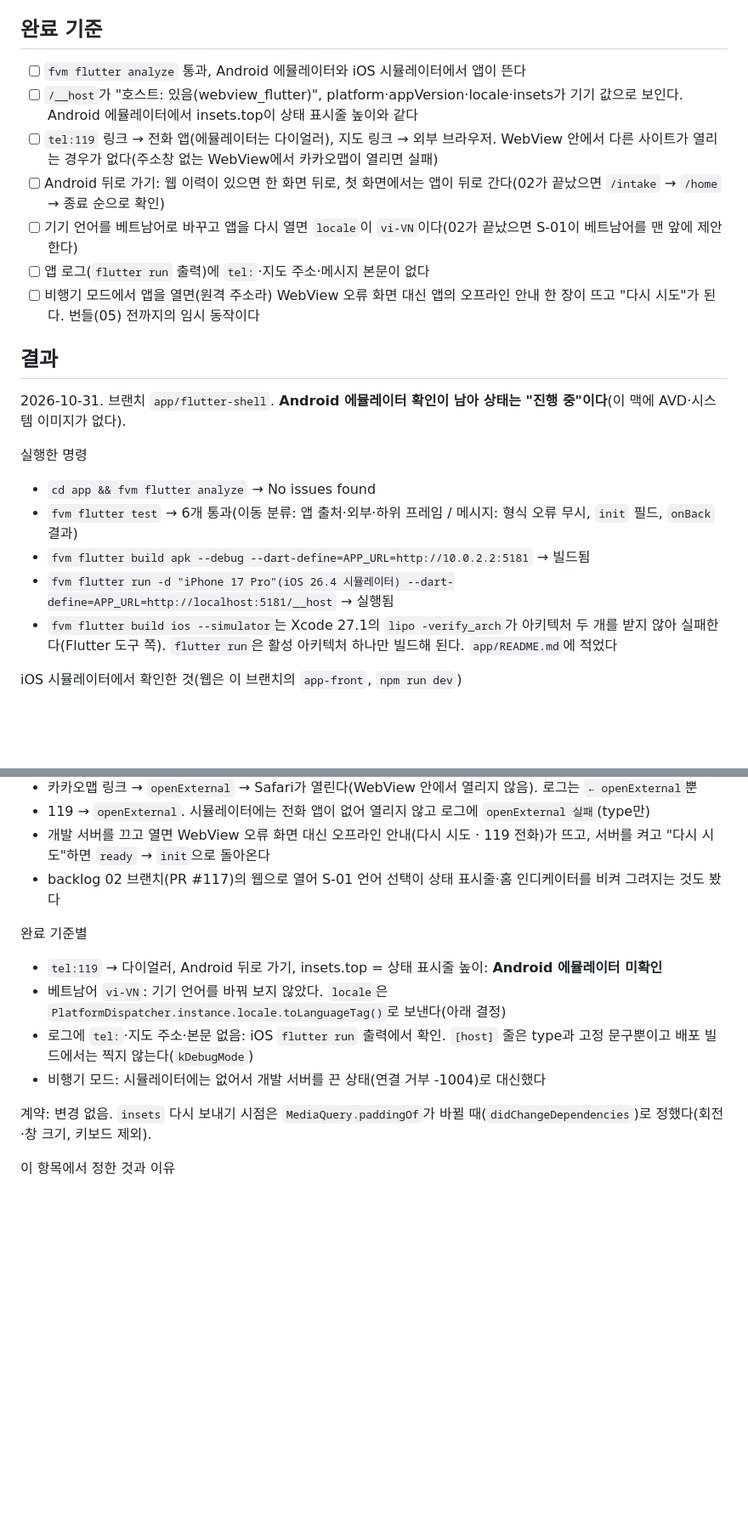
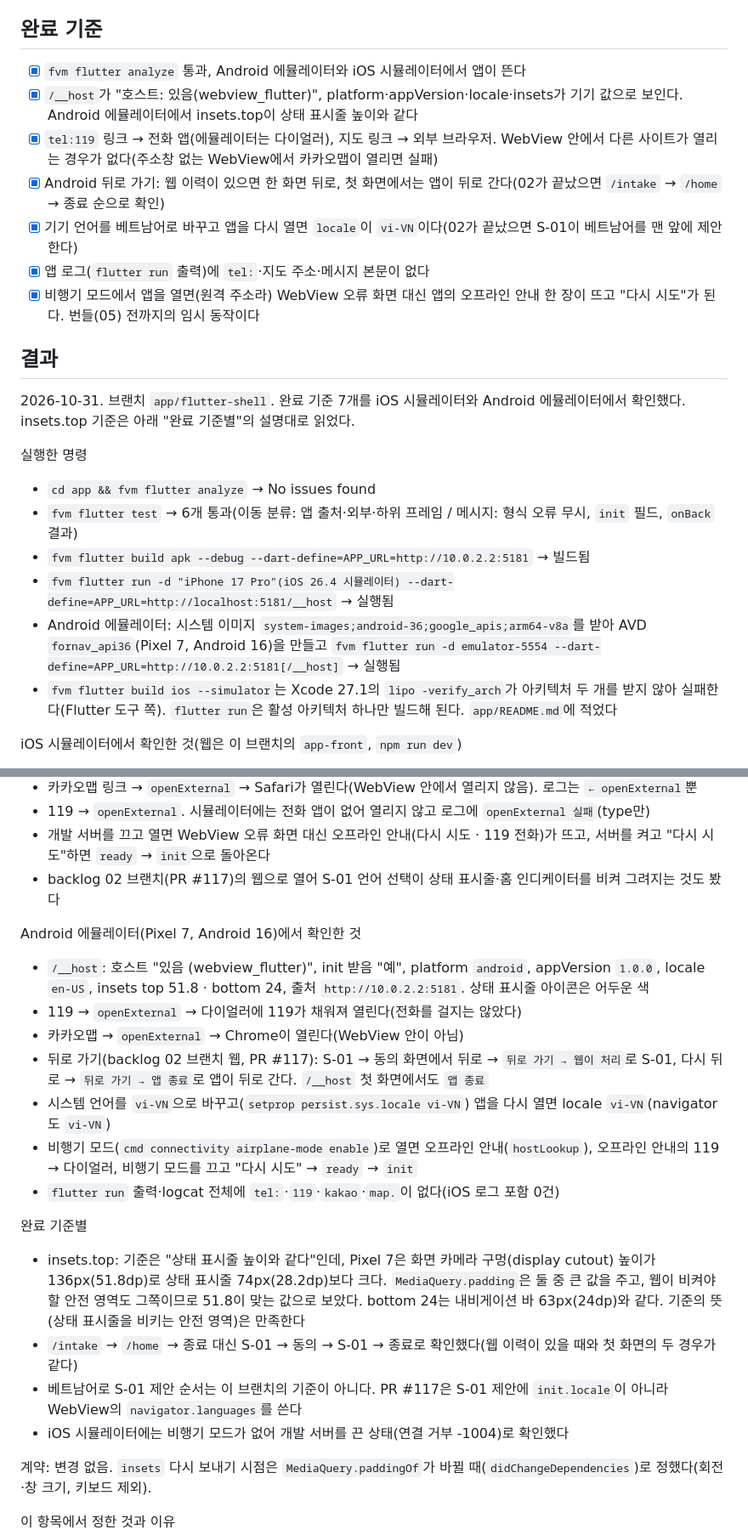
Before and after one commit to conceptamin/for-nav, a Markdown page: app-front/backlog/03-flutter-shell.md, 2 parts joined by grey strips. Shown at 85% size. Rendered like a GitHub page; blank space fills up the shorter version.

Commit message:
Android 에뮬레이터에서 호스트 앱을 확인하고 app-front backlog 03을 완료로 정리한다
- app-front/backlog/03-flutter-shell.md: Android(Pixel 7, Android 16) 확인 결과, insets.top이 카메라 구멍 높이인 이유, 상태를 완료로
- app/README.md: Android 에뮬레이터용 웹 개발 서버를 --host 127.0.0.1로 띄우는 이유(Vite가 IPv6에만 열림)

테스트: fvm flutter analyze → No issues found. Android 에뮬레이터에서 /__host(android·1.0.0·vi-VN·insets 51.8/24), 119 → 다이얼러, 카카오맵 → Chrome, 뒤로 가기(웹 처리 → 앱 종료), 비행기 모드 → 오프라인 안내 → 다시 시도 확인, 로그에 tel:·지도 주소 0건

Co-Authored-By: Claude Opus 5.5 <noreply@anthropic.com>

```diff
--- a/app-front/backlog/03-flutter-shell.md
+++ b/app-front/backlog/03-flutter-shell.md
@@ -33,23 +33,24 @@
 - 수정: `app-front/README.md` "Flutter 쪽에서 할 일"(예시 코드를 실제 구현 위치로 바꾸거나 줄인다), "결정이 필요한 것" 2~4
 
 ## 완료 기준
-- [ ] `fvm flutter analyze` 통과, Android 에뮬레이터와 iOS 시뮬레이터에서 앱이 뜬다
-- [ ] `/__host`가 "호스트: 있음(webview_flutter)", platform·appVersion·locale·insets가 기기 값으로 보인다. Android 에뮬레이터에서 insets.top이 상태 표시줄 높이와 같다
-- [ ] `tel:119` 링크 → 전화 앱(에뮬레이터는 다이얼러), 지도 링크 → 외부 브라우저. WebView 안에서 다른 사이트가 열리는 경우가 없다(주소창 없는 WebView에서 카카오맵이 열리면 실패)
-- [ ] Android 뒤로 가기: 웹 이력이 있으면 한 화면 뒤로, 첫 화면에서는 앱이 뒤로 간다(02가 끝났으면 `/intake` → `/home` → 종료 순으로 확인)
-- [ ] 기기 언어를 베트남어로 바꾸고 앱을 다시 열면 `locale`이 `vi-VN`이다(02가 끝났으면 S-01이 베트남어를 맨 앞에 제안한다)
-- [ ] 앱 로그(`flutter run` 출력)에 `tel:`·지도 주소·메시지 본문이 없다
-- [ ] 비행기 모드에서 앱을 열면(원격 주소라) WebView 오류 화면 대신 앱의 오프라인 안내 한 장이 뜨고 "다시 시도"가 된다. 번들(05) 전까지의 임시 동작이다
+- [x] `fvm flutter analyze` 통과, Android 에뮬레이터와 iOS 시뮬레이터에서 앱이 뜬다
+- [x] `/__host`가 "호스트: 있음(webview_flutter)", platform·appVersion·locale·insets가 기기 값으로 보인다. Android 에뮬레이터에서 insets.top이 상태 표시줄 높이와 같다
+- [x] `tel:119` 링크 → 전화 앱(에뮬레이터는 다이얼러), 지도 링크 → 외부 브라우저. WebView 안에서 다른 사이트가 열리는 경우가 없다(주소창 없는 WebView에서 카카오맵이 열리면 실패)
+- [x] Android 뒤로 가기: 웹 이력이 있으면 한 화면 뒤로, 첫 화면에서는 앱이 뒤로 간다(02가 끝났으면 `/intake` → `/home` → 종료 순으로 확인)
+- [x] 기기 언어를 베트남어로 바꾸고 앱을 다시 열면 `locale`이 `vi-VN`이다(02가 끝났으면 S-01이 베트남어를 맨 앞에 제안한다)
+- [x] 앱 로그(`flutter run` 출력)에 `tel:`·지도 주소·메시지 본문이 없다
+- [x] 비행기 모드에서 앱을 열면(원격 주소라) WebView 오류 화면 대신 앱의 오프라인 안내 한 장이 뜨고 "다시 시도"가 된다. 번들(05) 전까지의 임시 동작이다
 
 ## 결과
 
-2026-10-31. 브랜치 `app/flutter-shell`. **Android 에뮬레이터 확인이 남아 상태는 "진행 중"이다**(이 맥에 AVD·시스템 이미지가 없다).
+2026-10-31. 브랜치 `app/flutter-shell`. 완료 기준 7개를 iOS 시뮬레이터와 Android 에뮬레이터에서 확인했다. insets.top 기준은 아래 "완료 기준별"의 설명대로 읽었다.
 
 실행한 명령
 - `cd app && fvm flutter analyze` → No issues found
 - `fvm flutter test` → 6개 통과(이동 분류: 앱 출처·외부·하위 프레임 / 메시지: 형식 오류 무시, `init` 필드, `onBack` 결과)
 - `fvm flutter build apk --debug --dart-define=APP_URL=http://10.0.2.2:5181` → 빌드됨
 - `fvm flutter run -d "iPhone 17 Pro"(iOS 26.4 시뮬레이터) --dart-define=APP_URL=http://localhost:5181/__host` → 실행됨
+- Android 에뮬레이터: 시스템 이미지 `system-images;android-36;google_apis;arm64-v8a`를 받아 AVD `fornav_api36`(Pixel 7, Android 16)을 만들고 `fvm flutter run -d emulator-5554 --dart-define=APP_URL=http://10.0.2.2:5181[/__host]` → 실행됨
 - `fvm flutter build ios --simulator`는 Xcode 27.1의 `lipo -verify_arch`가 아키텍처 두 개를 받지 않아 실패한다(Flutter 도구 쪽). `flutter run`은 활성 아키텍처 하나만 빌드해 된다. `app/README.md`에 적었다
 
 iOS 시뮬레이터에서 확인한 것(웹은 이 브랜치의 `app-front`, `npm run dev`)
@@ -60,11 +61,20 @@ iOS 시뮬레이터에서 확인한 것(웹은 이 브랜치의 `app-front`, `np
 - 개발 서버를 끄고 열면 WebView 오류 화면 대신 오프라인 안내(다시 시도 · 119 전화)가 뜨고, 서버를 켜고 "다시 시도"하면 `ready` → `init`으로 돌아온다
 - backlog 02 브랜치(PR #117)의 웹으로 열어 S-01 언어 선택이 상태 표시줄·홈 인디케이터를 비켜 그려지는 것도 봤다
 
+Android 에뮬레이터(Pixel 7, Android 16)에서 확인한 것
+- `/__host`: 호스트 "있음 (webview_flutter)", init 받음 "예", platform `android`, appVersion `1.0.0`, locale `en-US`, insets top 51.8 · bottom 24, 출처 `http://10.0.2.2:5181`. 상태 표시줄 아이콘은 어두운 색
+- 119 → `openExternal` → 다이얼러에 119가 채워져 열린다(전화를 걸지는 않았다)
+- 카카오맵 → `openExternal` → Chrome이 열린다(WebView 안이 아님)
+- 뒤로 가기(backlog 02 브랜치 웹, PR #117): S-01 → 동의 화면에서 뒤로 → `뒤로 가기 → 웹이 처리`로 S-01, 다시 뒤로 → `뒤로 가기 → 앱 종료`로 앱이 뒤로 간다. `/__host` 첫 화면에서도 `앱 종료`
+- 시스템 언어를 `vi-VN`으로 바꾸고(`setprop persist.sys.locale vi-VN`) 앱을 다시 열면 locale `vi-VN`(navigator도 `vi-VN`)
+- 비행기 모드(`cmd connectivity airplane-mode enable`)로 열면 오프라인 안내(`hostLookup`), 오프라인 안내의 119 → 다이얼러, 비행기 모드를 끄고 "다시 시도" → `ready` → `init`
+- `flutter run` 출력·logcat 전체에 `tel:`·`119`·`kakao`·`map.`이 없다(iOS 로그 포함 0건)
+
 완료 기준별
-- `tel:119` → 다이얼러, Android 뒤로 가기, insets.top = 상태 표시줄 높이: **Android 에뮬레이터 미확인**
-- 베트남어 `vi-VN`: 기기 언어를 바꿔 보지 않았다. `locale`은 `PlatformDispatcher.instance.locale.toLanguageTag()`로 보낸다(아래 결정)
-- 로그에 `tel:`·지도 주소·본문 없음: iOS `flutter run` 출력에서 확인. `[host]` 줄은 type과 고정 문구뿐이고 배포 빌드에서는 찍지 않는다(`kDebugMode`)
-- 비행기 모드: 시뮬레이터에는 없어서 개발 서버를 끈 상태(연결 거부 -1004)로 대신했다
+- insets.top: 기준은 "상태 표시줄 높이와 같다"인데, Pixel 7은 화면 카메라 구멍(display cutout) 높이가 136px(51.8dp)로 상태 표시줄 74px(28.2dp)보다 크다. `MediaQuery.padding`은 둘 중 큰 값을 주고, 웹이 비켜야 할 안전 영역도 그쪽이므로 51.8이 맞는 값으로 보았다. bottom 24는 내비게이션 바 63px(24dp)와 같다. 기준의 뜻(상태 표시줄을 비키는 안전 영역)은 만족한다
+- `/intake` → `/home` → 종료 대신 S-01 → 동의 → S-01 → 종료로 확인했다(웹 이력이 있을 때와 첫 화면의 두 경우가 같다)
+- 베트남어로 S-01 제안 순서는 이 브랜치의 기준이 아니다. PR #117은 S-01 제안에 `init.locale`이 아니라 WebView의 `navigator.languages`를 쓴다
+- iOS 시뮬레이터에는 비행기 모드가 없어 개발 서버를 끈 상태(연결 거부 -1004)로 확인했다
 
 계약: 변경 없음. `insets` 다시 보내기 시점은 `MediaQuery.paddingOf`가 바뀔 때(`didChangeDependencies`)로 정했다(회전·창 크기, 키보드 제외).
 
```
Also changed, not shown: other parts of app-front/backlog/03-flutter-shell.md (+2 -2 lines), app/README.md (+5 -4 lines).
